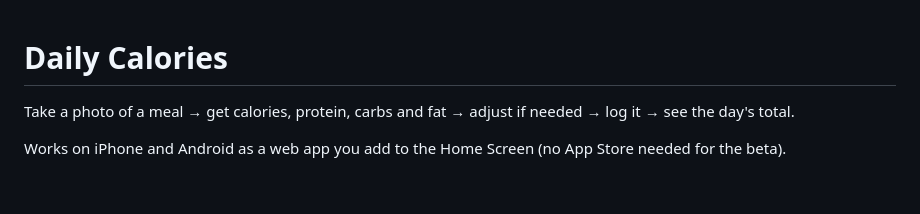
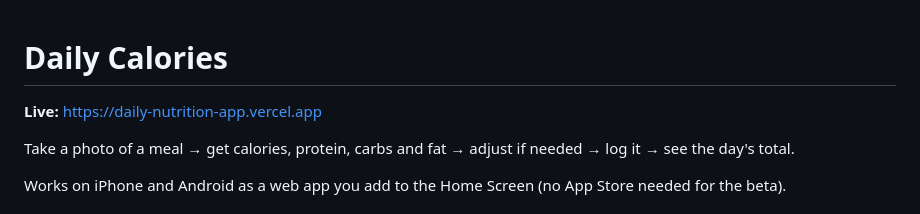
Before and after one commit to Alex-Marin21/Daily-Nutrition-App, a Markdown page: README.md, the part around the change. Drawn GitHub-style; blank space fills up the shorter version.

Commit message:
README: link to the live app
Co-Authored-By: Claude Opus 5.5 <noreply@anthropic.com>

```diff
--- a/README.md
+++ b/README.md
@@ -1,4 +1,6 @@
 # Daily Calories
+
+**Live:** https://daily-nutrition-app.vercel.app
 
 Take a photo of a meal → get calories, protein, carbs and fat → adjust if needed → log it → see the day's total.
 
```
